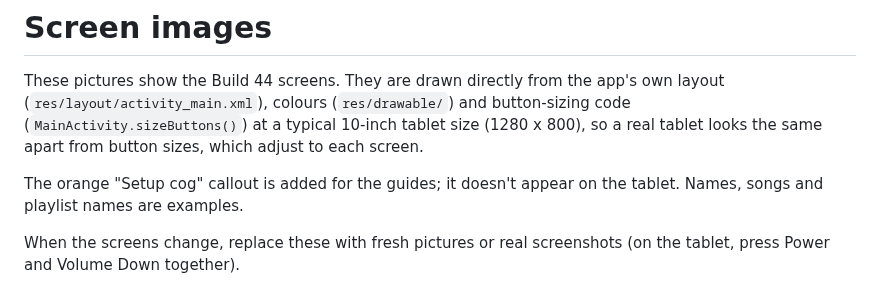
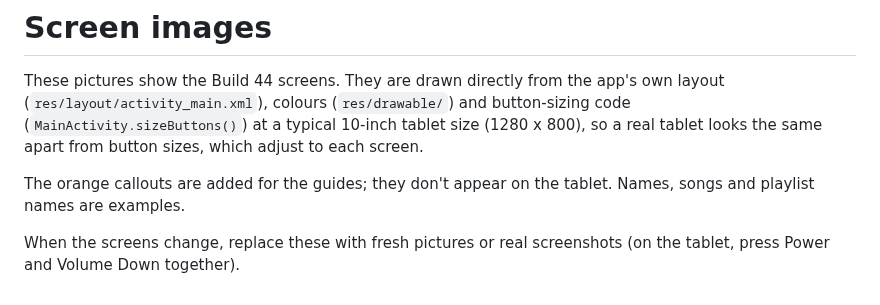
Before and after one commit to 7GenAnalytics/dancingwithdementia, a Markdown page: docs/images/README.md, the part around the change. GitHub-like rendering.

```diff
--- a/docs/images/README.md
+++ b/docs/images/README.md
@@ -2,6 +2,6 @@
 
 These pictures show the Build 44 screens. They are drawn directly from the app's own layout (`res/layout/activity_main.xml`), colours (`res/drawable/`) and button-sizing code (`MainActivity.sizeButtons()`) at a typical 10-inch tablet size (1280 x 800), so a real tablet looks the same apart from button sizes, which adjust to each screen.
 
-The orange "Setup cog" callout is added for the guides; it doesn't appear on the tablet. Names, songs and playlist names are examples.
+The orange callouts are added for the guides; they don't appear on the tablet. Names, songs and playlist names are examples.
 
 When the screens change, replace these with fresh pictures or real screenshots (on the tablet, press Power and Volume Down together).
```
Also changed, not shown: docs/GETTING-STARTED.md (+1 -3 lines), docs/images/music-choice.png (deleted), docs/images/tablet-menu.png.
